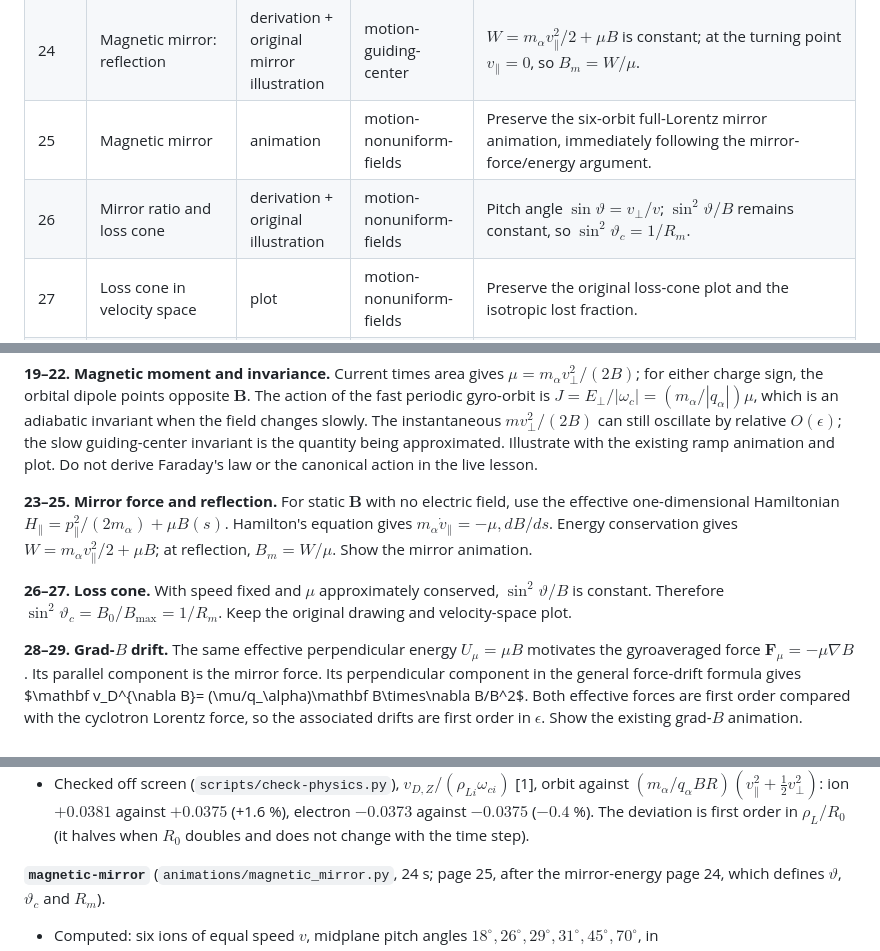
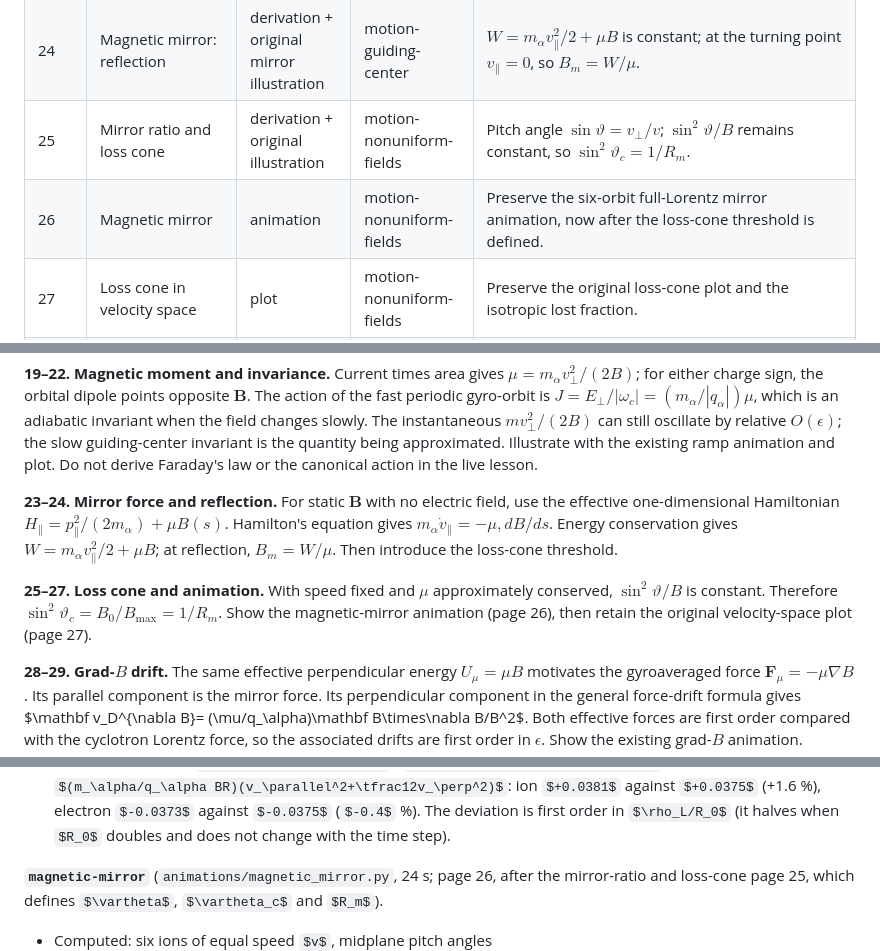
Before and after one commit to krystophny/plasma-skript, a Markdown page: slides/05-single-particle-motion.md, 3 parts joined by grey strips. Drawn GitHub-style; some formulas as TeX source.

Commit message:
Keep board plan and animation documentation in slide order

```diff
--- a/slides/05-single-particle-motion.md
+++ b/slides/05-single-particle-motion.md
@@ -51,8 +51,8 @@ $\rho_L/L$ ordering when $v_\parallel\sim v_\perp$.
 | 22 | Adiabatic invariance: numerical example | plot | motion-guiding-center | Preserve the original smooth-vs-kink ramp plot; the only spoken conclusion is that slower field changes give better conservation of $\mu$. The detailed rate dependence is optional script material. |
 | 23 | Mirror force from the Hamiltonian | derivation + original illustration | motion-guiding-center | With conserved total kinetic energy and adiabatic $\mu$, $H_\parallel=p_\parallel^2/(2m_\alpha)+\mu B(s)$. Hamilton: $\dot p_\parallel=-\mu\,dB/ds$. The original converging-field illustration remains; no near-axis $\nabla\cdot\mathbf B$ derivation. |
 | 24 | Magnetic mirror: reflection | derivation + original mirror illustration | motion-guiding-center | $W=m_\alpha v_\parallel^2/2+\mu B$ is constant; at the turning point $v_\parallel=0$, so $B_m=W/\mu$. |
-| 25 | Magnetic mirror | animation | motion-nonuniform-fields | Preserve the six-orbit full-Lorentz mirror animation, immediately following the mirror-force/energy argument. |
-| 26 | Mirror ratio and loss cone | derivation + original illustration | motion-nonuniform-fields | Pitch angle $\sin\vartheta=v_\perp/v$; $\sin^2\vartheta/B$ remains constant, so $\sin^2\vartheta_c=1/R_m$. |
+| 25 | Mirror ratio and loss cone | derivation + original illustration | motion-nonuniform-fields | Pitch angle $\sin\vartheta=v_\perp/v$; $\sin^2\vartheta/B$ remains constant, so $\sin^2\vartheta_c=1/R_m$. |
+| 26 | Magnetic mirror | animation | motion-nonuniform-fields | Preserve the six-orbit full-Lorentz mirror animation, now after the loss-cone threshold is defined. |
 | 27 | Loss cone in velocity space | plot | motion-nonuniform-fields | Preserve the original loss-cone plot and the isotropic lost fraction. |
 | 28 | Grad-B drift | derivation + original illustration | motion-nonuniform-fields | Same magnetic-moment energy $U_\mu=\mu B$ gives $\mathbf F_\mu=-\mu\nabla B$. Its parallel component is the mirror force; its perpendicular component in $\mathbf v_D=\mathbf F\times\mathbf B/(q_\alpha B^2)$ produces grad-$B$ drift. |
 | 29 | Grad-B drift | animation | motion-nonuniform-fields | Preserve the full-Lorentz ion/electron animation and its original gradient illustration. |
@@ -102,17 +102,17 @@ $O(\epsilon)$; the slow guiding-center invariant is the quantity being
 approximated. Illustrate with the existing ramp animation and plot.
 Do not derive Faraday's law or the canonical action in the live lesson.
 
-**23–25. Mirror force and reflection.** For static $\mathbf B$ with no
+**23–24. Mirror force and reflection.** For static $\mathbf B$ with no
 electric field, use the effective one-dimensional Hamiltonian
 $H_\parallel=p_\parallel^2/(2m_\alpha)+\mu B(s)$.
 Hamilton's equation gives $m_\alpha\dot v_\parallel=-\mu,dB/ds$.
 Energy conservation gives $W=m_\alpha v_\parallel^2/2+\mu B$;
-at reflection, $B_m=W/\mu$. Show the mirror animation.
+at reflection, $B_m=W/\mu$. Then introduce the loss-cone threshold.
 
-**26–27. Loss cone.** With speed fixed and $\mu$ approximately conserved,
+**25–27. Loss cone and animation.** With speed fixed and $\mu$ approximately conserved,
 $\sin^2\vartheta/B$ is constant. Therefore
 $\sin^2\vartheta_c=B_0/B_{\max}=1/R_m$.
-Keep the original drawing and velocity-space plot.
+Show the magnetic-mirror animation (page 26), then retain the original velocity-space plot (page 27).
 
 **28–29. Grad-$B$ drift.** The same effective perpendicular energy
 $U_\mu=\mu B$ motivates the gyroaveraged force
@@ -234,8 +234,8 @@ curvature-drift page 17).
   first order in $\rho_L/R_0$ (it halves when $R_0$ doubles and does not change
   with the time step).
 
-**`magnetic-mirror`** (`animations/magnetic_mirror.py`, 24 s; page 25,
-after the mirror-energy page 24, which defines $\vartheta$,
+**`magnetic-mirror`** (`animations/magnetic_mirror.py`, 24 s; page 26,
+after the mirror-ratio and loss-cone page 25, which defines $\vartheta$,
 $\vartheta_c$ and $R_m$).
 - Computed: six ions of equal speed $v$, midplane pitch angles
   $18^\circ,26^\circ,29^\circ,31^\circ,45^\circ,70^\circ$, in
```
Also changed, not shown: other parts of slides/05-single-particle-motion.md (+1 -1 lines).
